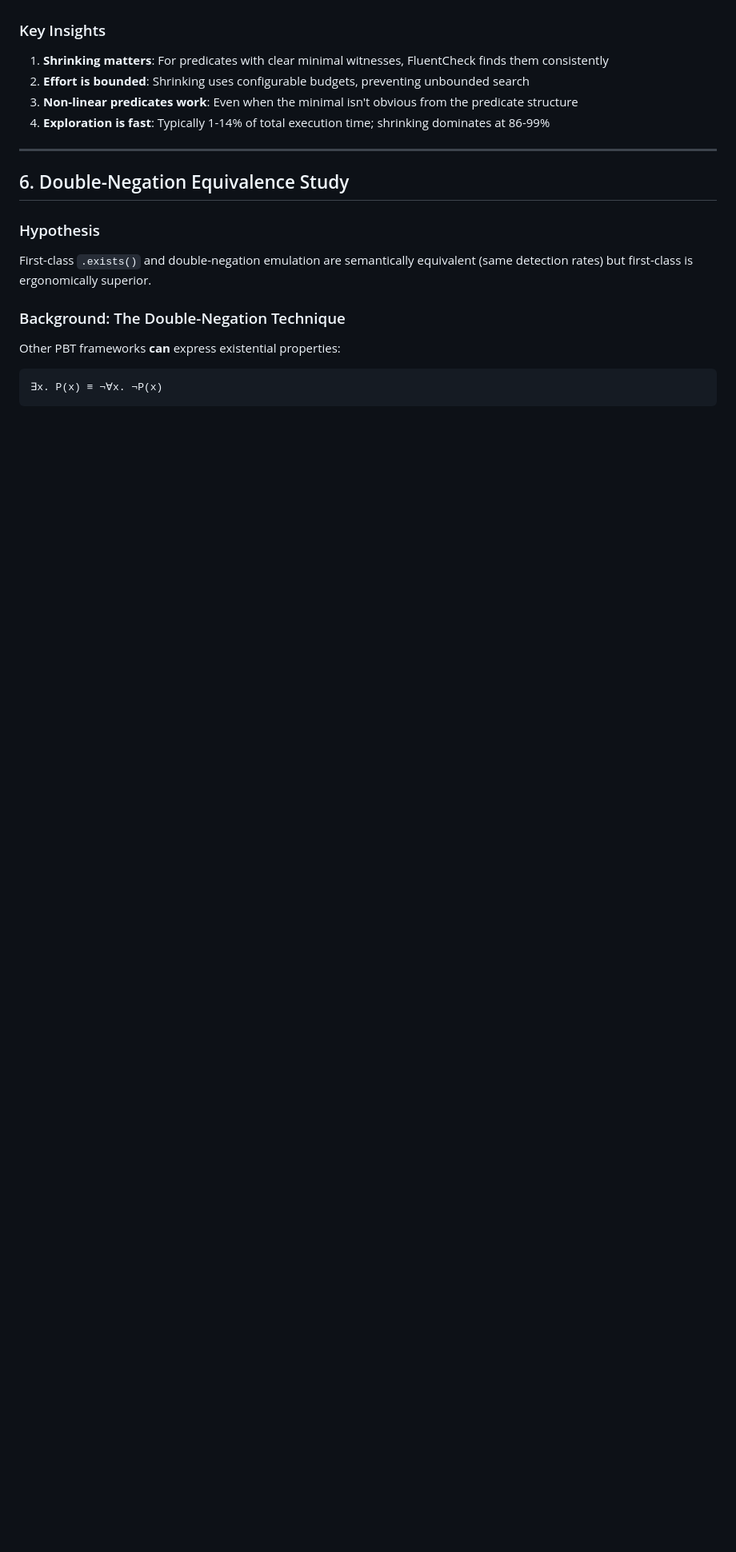
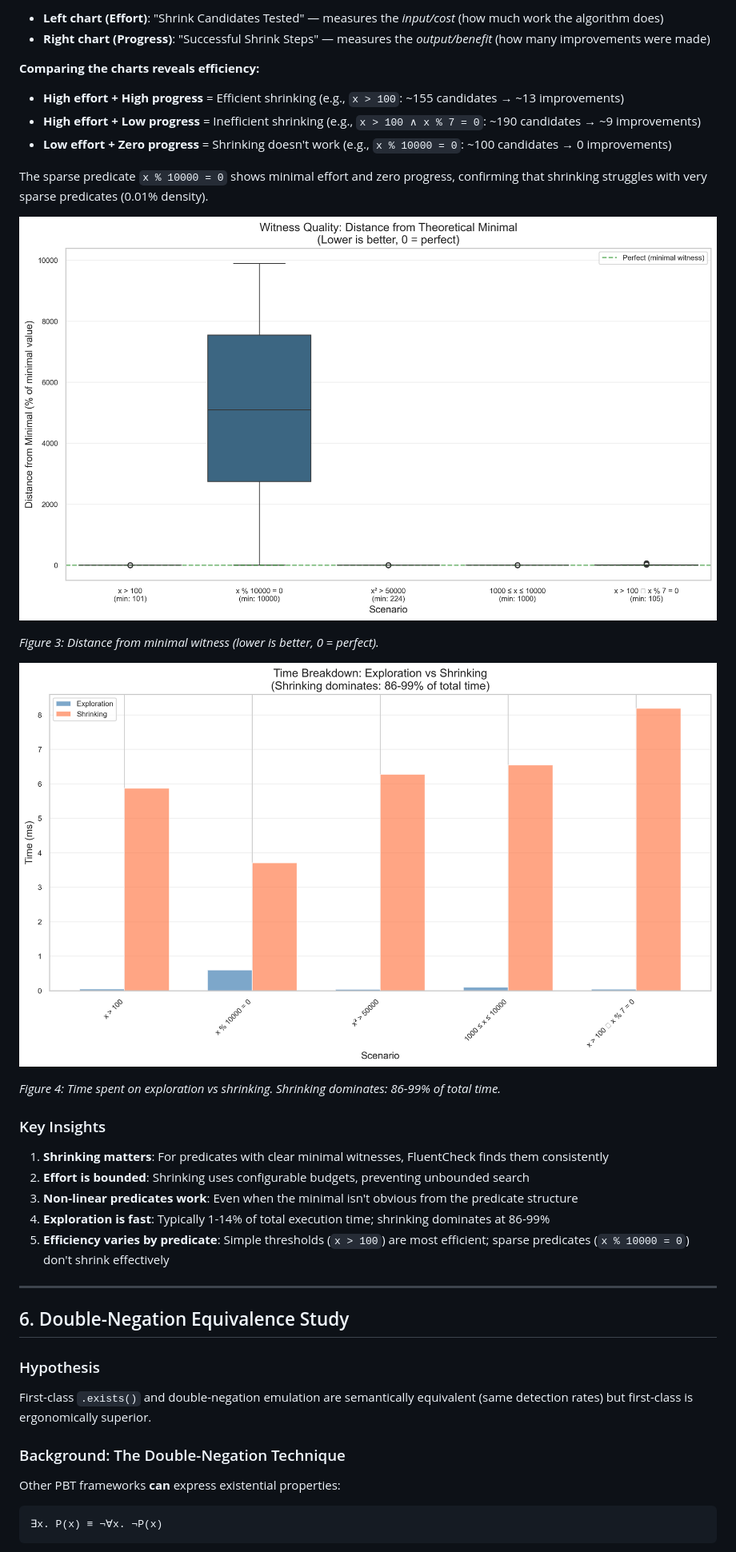
Before and after one commit to fluent-check/fluent-check, a Markdown page: docs/evidence/README.md, the part around one of its changes. Shown at 80% size. GitHub-like rendering; blank space fills up the shorter version.

Commit message:
docs: add interpretation guide for shrinking effort vs progress charts
- Explain how to compare left chart (effort) vs right chart (progress)
- Add efficiency interpretation examples
- Clarify what high/low effort+progress combinations mean
- Add all figure captions with interpretations

```diff
--- a/docs/evidence/README.md
+++ b/docs/evidence/README.md
@@ -457,9 +471,28 @@ FluentCheck's shrinking consistently finds minimal or near-minimal witnesses, wi
+- **Left chart (Effort)**: "Shrink Candidates Tested" — measures the *input/cost* (how much work the algorithm does)
+- **Right chart (Progress)**: "Successful Shrink Steps" — measures the *output/benefit* (how many improvements were made)
+
+**Comparing the charts reveals efficiency:**
+- **High effort + High progress** = Efficient shrinking (e.g., `x > 100`: ~155 candidates → ~13 improvements)
+- **High effort + Low progress** = Inefficient shrinking (e.g., `x > 100 ∧ x % 7 = 0`: ~190 candidates → ~9 improvements)
+- **Low effort + Zero progress** = Shrinking doesn't work (e.g., `x % 10000 = 0`: ~100 candidates → 0 improvements)
+
+The sparse predicate `x % 10000 = 0` shows minimal effort and zero progress, confirming that shrinking struggles with very sparse predicates (0.01% density).
+
+![Witness Quality](figures/shrinking_witness_quality.png)
+
+*Figure 3: Distance from minimal witness (lower is better, 0 = perfect).*
+
+![Time Breakdown](figures/shrinking_time_breakdown.png)
+
+*Figure 4: Time spent on exploration vs shrinking. Shrinking dominates: 86-99% of total time.*
+
 ### Key Insights
 
 1. **Shrinking matters**: For predicates with clear minimal witnesses, FluentCheck finds them consistently
 2. **Effort is bounded**: Shrinking uses configurable budgets, preventing unbounded search
 3. **Non-linear predicates work**: Even when the minimal isn't obvious from the predicate structure
 4. **Exploration is fast**: Typically 1-14% of total execution time; shrinking dominates at 86-99%
+5. **Efficiency varies by predicate**: Simple thresholds (`x > 100`) are most efficient; sparse predicates (`x % 10000 = 0`) don't shrink effectively
 
 ---
 
```
Also changed, not shown: other parts of docs/evidence/README.md (+14 -0 lines).
